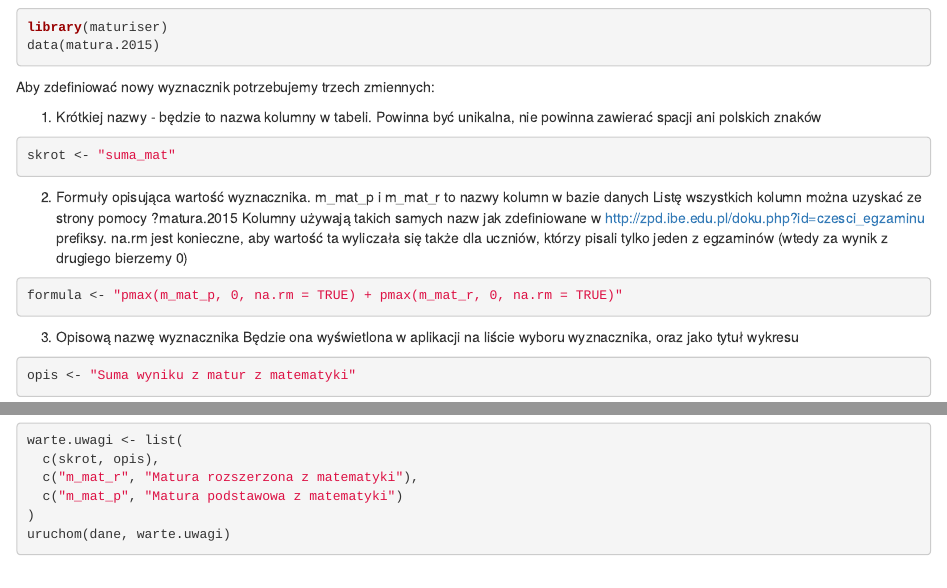
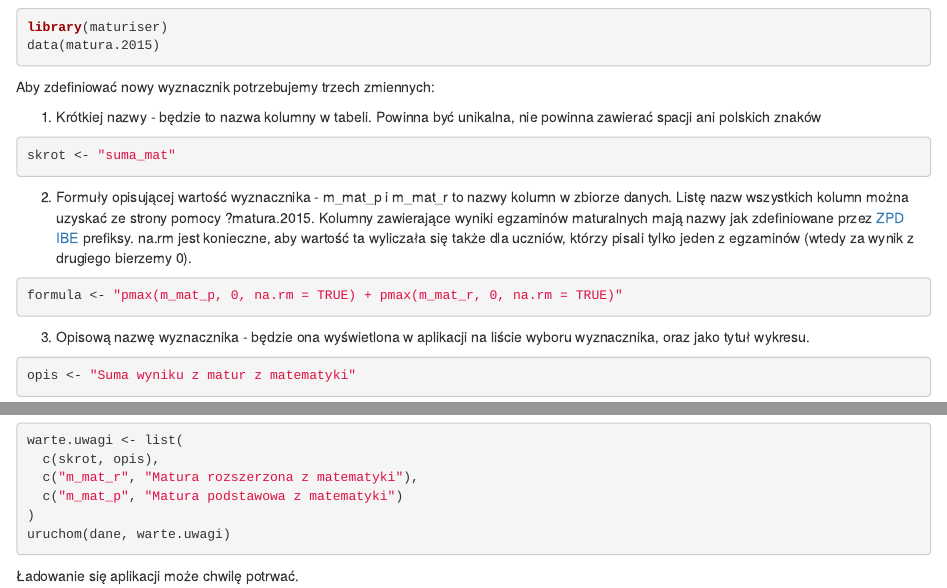
Before and after one commit to pbiecek/DataProducts, an R Markdown document (MIMUW_2016/zespoly/teamRocket/package/doc/instrukcja.Rmd): the page in a window 1100 px wide, from 1600 px down, and a second part further down, joined at a grey line. Rendered offline with R 4.5, knitr and Pandoc, with nearby package versions.

Commit message:
Reformat komentarzy
usunięcie zoo z zależności
usunięcie niepotrzebnego kodu
usunięcie niepotrzebnych komentarzy
przeniesienie plików instrukcji do katalogu doc/

````diff
--- a/MIMUW_2016/zespoly/teamRocket/package/instrukcja.Rmd
+++ b/MIMUW_2016/zespoly/teamRocket/package/doc/instrukcja.Rmd
@@ -90,19 +90,15 @@ Powinna być unikalna, nie powinna zawierać spacji ani polskich znaków
 ```{r, eval=FALSE}
 skrot <- "suma_mat"
 ```
-2. Formuły opisująca wartość wyznacznika.
-m_mat_p i m_mat_r to nazwy kolumn w bazie danych
-Listę wszystkich kolumn można uzyskać ze strony pomocy ?matura.2015
-Kolumny używają takich samych nazw jak zdefiniowane w
-http://zpd.ibe.edu.pl/doku.php?id=czesci_egzaminu
+2. Formuły opisującej wartość wyznacznika - m_mat_p i m_mat_r to nazwy kolumn w zbiorze danych. Listę nazw wszystkich kolumn można uzyskać ze strony pomocy ?matura.2015.
+Kolumny zawierające wyniki egzaminów maturalnych mają nazwy jak zdefiniowane przez
+[ZPD IBE](http://zpd.ibe.edu.pl/doku.php?id=czesci_egzaminu)
 prefiksy. na.rm jest konieczne, aby wartość ta wyliczała się także dla uczniów,
-którzy pisali tylko jeden z egzaminów (wtedy za wynik z drugiego bierzemy 0)
+którzy pisali tylko jeden z egzaminów (wtedy za wynik z drugiego bierzemy 0).
 ```{r, eval=FALSE}
 formula <- "pmax(m_mat_p, 0, na.rm = TRUE) + pmax(m_mat_r, 0, na.rm = TRUE)"
 ```
-3. Opisową nazwę wyznacznika
-Będzie ona wyświetlona w aplikacji na liście wyboru wyznacznika,
-oraz jako tytuł wykresu
+3. Opisową nazwę wyznacznika - będzie ona wyświetlona w aplikacji na liście wyboru wyznacznika, oraz jako tytuł wykresu.
 ```{r, eval=FALSE}
 opis <- "Suma wyniku z matur z matematyki"
 ```
@@ -120,3 +116,4 @@ warte.uwagi <- list(
 )
 uruchom(dane, warte.uwagi)
 ```
+Ładowanie się aplikacji może chwilę potrwać.
````
Also changed, not shown: MIMUW_2016/zespoly/teamRocket/package/R/demo.R (+0 -1 lines), MIMUW_2016/zespoly/teamRocket/package/R/dodaj.kolumny.R (+4 -1 lines), MIMUW_2016/zespoly/teamRocket/package/R/generuj.wykres.R (+5 -0 lines), MIMUW_2016/zespoly/teamRocket/package/R/matura.2015.R (+27 -2 lines), MIMUW_2016/zespoly/teamRocket/package/R/server.R (+8 -38 lines), MIMUW_2016/zespoly/teamRocket/package/R/ui.R (+0 -2 lines), MIMUW_2016/zespoly/teamRocket/package/R/uruchom.R (+3 -2 lines), MIMUW_2016/zespoly/teamRocket/package/R/wyznaczniki.R (+7 -7 lines), 13 other files.
